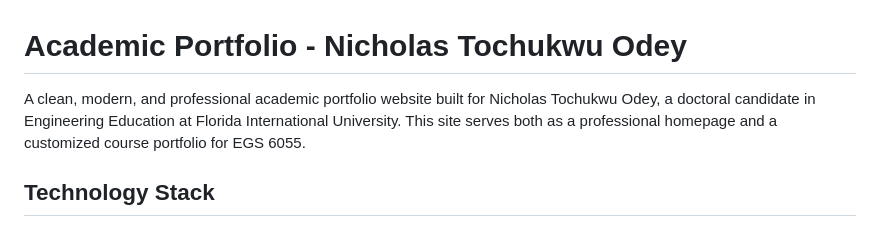
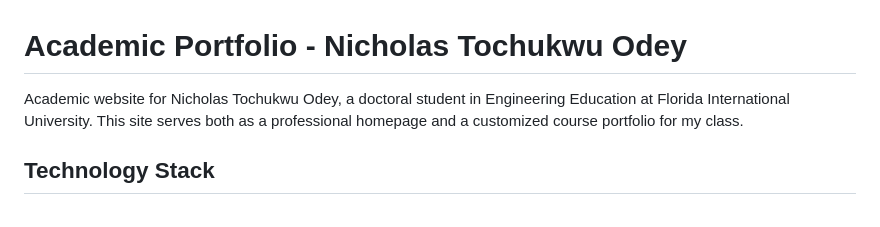
Before and after one commit to nicholasotamendi/antiportfolio, a Markdown page: README.md, the part around the change. Rendered like a GitHub page.

Commit message:
Revise README description for clarity
Updated the description of the academic portfolio.

```diff
--- a/README.md
+++ b/README.md
@@ -1,6 +1,6 @@
 # Academic Portfolio - Nicholas Tochukwu Odey
 
-A clean, modern, and professional academic portfolio website built for Nicholas Tochukwu Odey, a doctoral candidate in Engineering Education at Florida International University. This site serves both as a professional homepage and a customized course portfolio for EGS 6055.
+Academic website for Nicholas Tochukwu Odey, a doctoral student in Engineering Education at Florida International University. This site serves both as a professional homepage and a customized course portfolio for my class.
 
 ## Technology Stack
 
```
